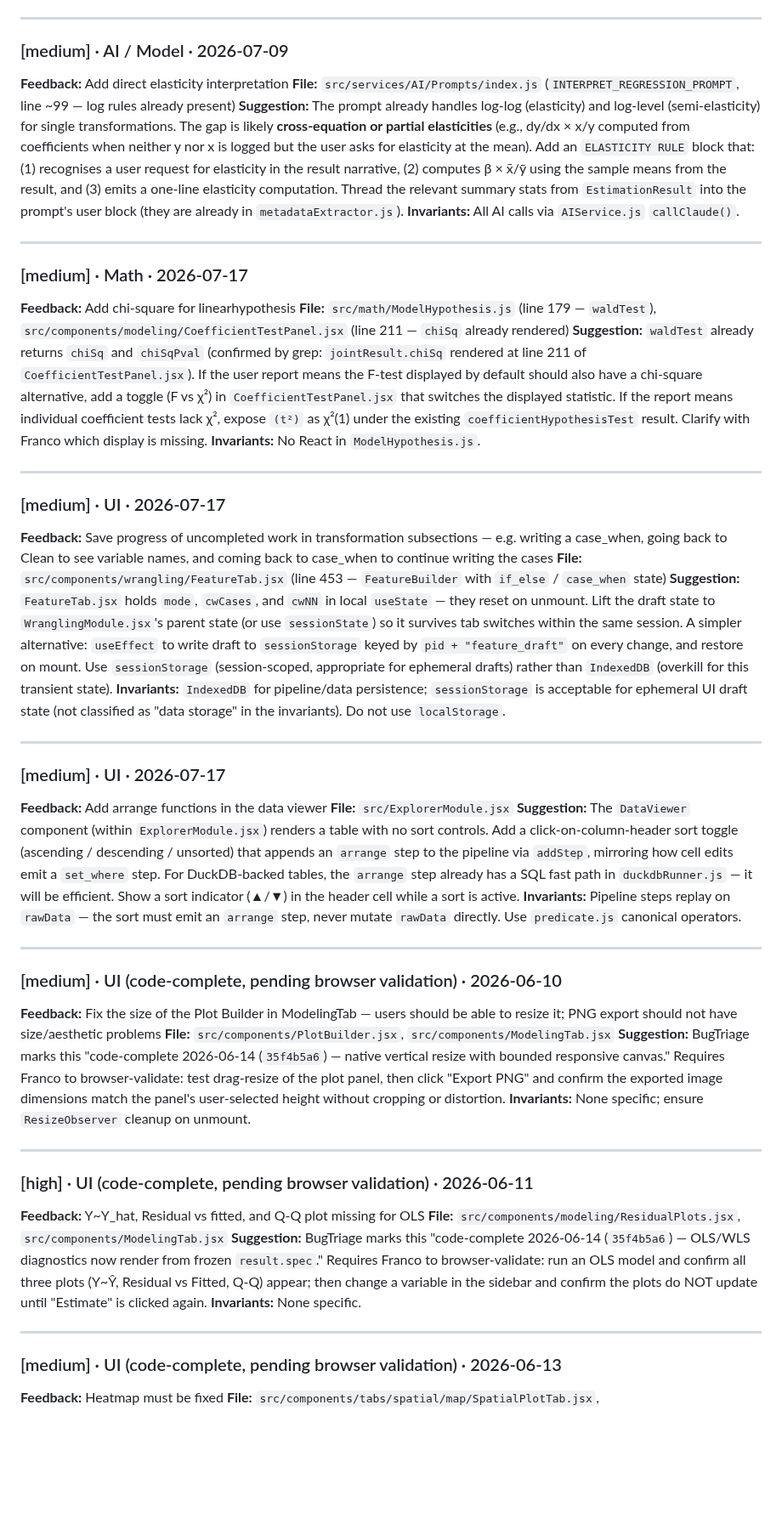
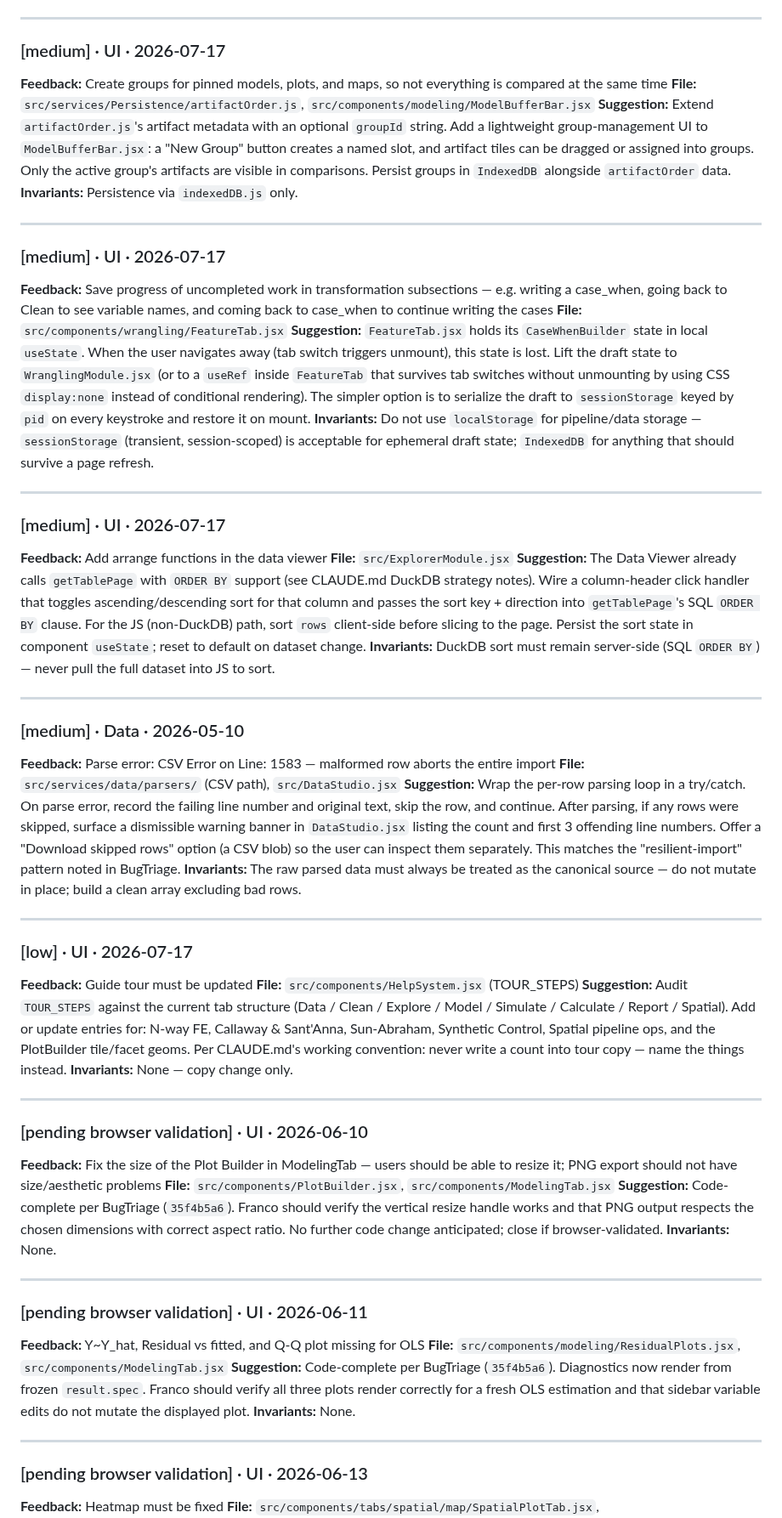
Before and after one commit to 1francom/econsolver, a Markdown page: FeedbackAnalysisReport.md, the part around one of its changes. Shown at 85% size. Rendered like a GitHub page; blank space fills up the shorter version.

Commit message:
chore(feedback): analysis report 2026-08-26
Co-Authored-By: Claude Sonnet 4.6 <noreply@anthropic.com>
Claude-Session: https://claude.ai/code/session_018mLSUUWRUpBnFHje7ZaDuw

```diff
--- a/FeedbackAnalysisReport.md
+++ b/FeedbackAnalysisReport.md
@@ -83,54 +88,62 @@ Cross-reference note: Items marked ~~strikethrough~~ or ✓ in `ClaudeFB.md` and
 
 ---
 
-### [medium] · AI / Model · 2026-07-09
-**Feedback:** Add direct elasticity interpretation
-**File:** `src/services/AI/Prompts/index.js` (`INTERPRET_REGRESSION_PROMPT`, line ~99 — log rules already present)
-**Suggestion:** The prompt already handles log-log (elasticity) and log-level (semi-elasticity) for single transformations. The gap is likely **cross-equation or partial elasticities** (e.g., dy/dx × x/y computed from coefficients when neither y nor x is logged but the user asks for elasticity at the mean). Add an `ELASTICITY RULE` block that: (1) recognises a user request for elasticity in the result narrative, (2) computes β × x̄/ȳ using the sample means from the result, and (3) emits a one-line elasticity computation. Thread the relevant summary stats from `EstimationResult` into the prompt's user block (they are already in `metadataExtractor.js`).
-**Invariants:** All AI calls via `AIService.js` `callClaude()`.
-
----
-
-### [medium] · Math · 2026-07-17
-**Feedback:** Add chi-square for linearhypothesis
-**File:** `src/math/ModelHypothesis.js` (line 179 — `waldTest`), `src/components/modeling/CoefficientTestPanel.jsx` (line 211 — `chiSq` already rendered)
-**Suggestion:** `waldTest` already returns `chiSq` and `chiSqPval` (confirmed by grep: `jointResult.chiSq` rendered at line 211 of `CoefficientTestPanel.jsx`). If the user report means the F-test displayed by default should also have a chi-square alternative, add a toggle (F vs χ²) in `CoefficientTestPanel.jsx` that switches the displayed statistic. If the report means individual coefficient tests lack χ², expose `(t²)` as χ²(1) under the existing `coefficientHypothesisTest` result. Clarify with Franco which display is missing.
-**Invariants:** No React in `ModelHypothesis.js`.
+### [medium] · UI · 2026-07-17
+**Feedback:** Create groups for pinned models, plots, and maps, so not everything is compared at the same time
+**File:** `src/services/Persistence/artifactOrder.js`, `src/components/modeling/ModelBufferBar.jsx`
+**Suggestion:** Extend `artifactOrder.js`'s artifact metadata with an optional `groupId` string. Add a lightweight group-management UI to `ModelBufferBar.jsx`: a "New Group" button creates a named slot, and artifact tiles can be dragged or assigned into groups. Only the active group's artifacts are visible in comparisons. Persist groups in `IndexedDB` alongside `artifactOrder` data.
+**Invariants:** Persistence via `indexedDB.js` only.
 
 ---
 
 ### [medium] · UI · 2026-07-17
 **Feedback:** Save progress of uncompleted work in transformation subsections — e.g. writing a case_when, going back to Clean to see variable names, and coming back to case_when to continue writing the cases
-**File:** `src/components/wrangling/FeatureTab.jsx` (line 453 — `FeatureBuilder` with `if_else` / `case_when` state)
-**Suggestion:** `FeatureTab.jsx` holds `mode`, `cwCases`, and `cwNN` in local `useState` — they reset on unmount. Lift the draft state to `WranglingModule.jsx`'s parent state (or use `sessionState`) so it survives tab switches within the same session. A simpler alternative: `useEffect` to write draft to `sessionStorage` keyed by `pid + "feature_draft"` on every change, and restore on mount. Use `sessionStorage` (session-scoped, appropriate for ephemeral drafts) rather than `IndexedDB` (overkill for this transient state).
-**Invariants:** `IndexedDB` for pipeline/data persistence; `sessionStorage` is acceptable for ephemeral UI draft state (not classified as "data storage" in the invariants). Do not use `localStorage`.
+**File:** `src/components/wrangling/FeatureTab.jsx`
+**Suggestion:** `FeatureTab.jsx` holds its `CaseWhenBuilder` state in local `useState`. When the user navigates away (tab switch triggers unmount), this state is lost. Lift the draft state to `WranglingModule.jsx` (or to a `useRef` inside `FeatureTab` that survives tab switches without unmounting by using CSS `display:none` instead of conditional rendering). The simpler option is to serialize the draft to `sessionStorage` keyed by `pid` on every keystroke and restore it on mount.
+**Invariants:** Do not use `localStorage` for pipeline/data storage — `sessionStorage` (transient, session-scoped) is acceptable for ephemeral draft state; `IndexedDB` for anything that should survive a page refresh.
 
 ---
 
 ### [medium] · UI · 2026-07-17
 **Feedback:** Add arrange functions in the data viewer
 **File:** `src/ExplorerModule.jsx`
-**Suggestion:** The `DataViewer` component (within `ExplorerModule.jsx`) renders a table with no sort controls. Add a click-on-column-header sort toggle (ascending / descending / unsorted) that appends an `arrange` step to the pipeline via `addStep`, mirroring how cell edits emit a `set_where` step. For DuckDB-backed tables, the `arrange` step already has a SQL fast path in `duckdbRunner.js` — it will be efficient. Show a sort indicator (▲/▼) in the header cell while a sort is active.
-**Invariants:** Pipeline steps replay on `rawData` — the sort must emit an `arrange` step, never mutate `rawData` directly. Use `predicate.js` canonical operators.
+**Suggestion:** The Data Viewer already calls `getTablePage` with `ORDER BY` support (see CLAUDE.md DuckDB strategy notes). Wire a column-header click handler that toggles ascending/descending sort for that column and passes the sort key + direction into `getTablePage`'s SQL `ORDER BY` clause. For the JS (non-DuckDB) path, sort `rows` client-side before slicing to the page. Persist the sort state in component `useState`; reset to default on dataset change.
+**Invariants:** DuckDB sort must remain server-side (SQL `ORDER BY`) — never pull the full dataset into JS to sort.
 
 ---
 
-### [medium] · UI (code-complete, pending browser validation) · 2026-06-10
-**Feedback:** Fix the size of the Plot Builder in ModelingTab — users should be able to resize it; PNG export should not have size/aesthetic problems
-**File:** `src/components/PlotBuilder.jsx`, `src/components/ModelingTab.jsx`
-**Suggestion:** BugTriage marks this "code-complete 2026-06-14 (`35f4b5a6`) — native vertical resize with bounded responsive canvas." Requires Franco to browser-validate: test drag-resize of the plot panel, then click "Export PNG" and confirm the exported image dimensions match the panel's user-selected height without cropping or distortion.
-**Invariants:** None specific; ensure `ResizeObserver` cleanup on unmount.
+### [medium] · Data · 2026-05-10
+**Feedback:** Parse error: CSV Error on Line: 1583 — malformed row aborts the entire import
+**File:** `src/services/data/parsers/` (CSV path), `src/DataStudio.jsx`
+**Suggestion:** Wrap the per-row parsing loop in a try/catch. On parse error, record the failing line number and original text, skip the row, and continue. After parsing, if any rows were skipped, surface a dismissible warning banner in `DataStudio.jsx` listing the count and first 3 offending line numbers. Offer a "Download skipped rows" option (a CSV blob) so the user can inspect them separately. This matches the "resilient-import" pattern noted in BugTriage.
+**Invariants:** The raw parsed data must always be treated as the canonical source — do not mutate in place; build a clean array excluding bad rows.
 
 ---
 
-### [high] · UI (code-complete, pending browser validation) · 2026-06-11
-**Feedback:** Y~Y_hat, Residual vs fitted, and Q-Q plot missing for OLS
-**File:** `src/components/modeling/ResidualPlots.jsx`, `src/components/ModelingTab.jsx`
-**Suggestion:** BugTriage marks this "code-complete 2026-06-14 (`35f4b5a6`) — OLS/WLS diagnostics now render from frozen `result.spec`." Requires Franco to browser-validate: run an OLS model and confirm all three plots (Y~Ŷ, Residual vs Fitted, Q-Q) appear; then change a variable in the sidebar and confirm the plots do NOT update until "Estimate" is clicked again.
-**Invariants:** None specific.
+### [low] · UI · 2026-07-17
+**Feedback:** Guide tour must be updated
+**File:** `src/components/HelpSystem.jsx` (TOUR_STEPS)
+**Suggestion:** Audit `TOUR_STEPS` against the current tab structure (Data / Clean / Explore / Model / Simulate / Calculate / Report / Spatial). Add or update entries for: N-way FE, Callaway & Sant'Anna, Sun-Abraham, Synthetic Control, Spatial pipeline ops, and the PlotBuilder tile/facet geoms. Per CLAUDE.md's working convention: never write a count into tour copy — name the things instead.
+**Invariants:** None — copy change only.
 
 ---
 
-### [medium] · UI (code-complete, pending browser validation) · 2026-06-13
+### [pending browser validation] · UI · 2026-06-10
+**Feedback:** Fix the size of the Plot Builder in ModelingTab — users should be able to resize it; PNG export should not have size/aesthetic problems
+**File:** `src/components/PlotBuilder.jsx`, `src/components/ModelingTab.jsx`
+**Suggestion:** Code-complete per BugTriage (`35f4b5a6`). Franco should verify the vertical resize handle works and that PNG output respects the chosen dimensions with correct aspect ratio. No further code change anticipated; close if browser-validated.
+**Invariants:** None.
+
+---
+
+### [pending browser validation] · UI · 2026-06-11
+**Feedback:** Y~Y_hat, Residual vs fitted, and Q-Q plot missing for OLS
+**File:** `src/components/modeling/ResidualPlots.jsx`, `src/components/ModelingTab.jsx`
+**Suggestion:** Code-complete per BugTriage (`35f4b5a6`). Diagnostics now render from frozen `result.spec`. Franco should verify all three plots render correctly for a fresh OLS estimation and that sidebar variable edits do not mutate the displayed plot.
+**Invariants:** None.
+
+---
+
+### [pending browser validation] · UI · 2026-06-13
 **Feedback:** Heatmap must be fixed
 **File:** `src/components/tabs/spatial/map/SpatialPlotTab.jsx`, `src/components/tabs/spatial/map/SpatialLayerEditor.jsx`
```
Also changed, not shown: other parts of FeedbackAnalysisReport.md (+131 -118 lines).
